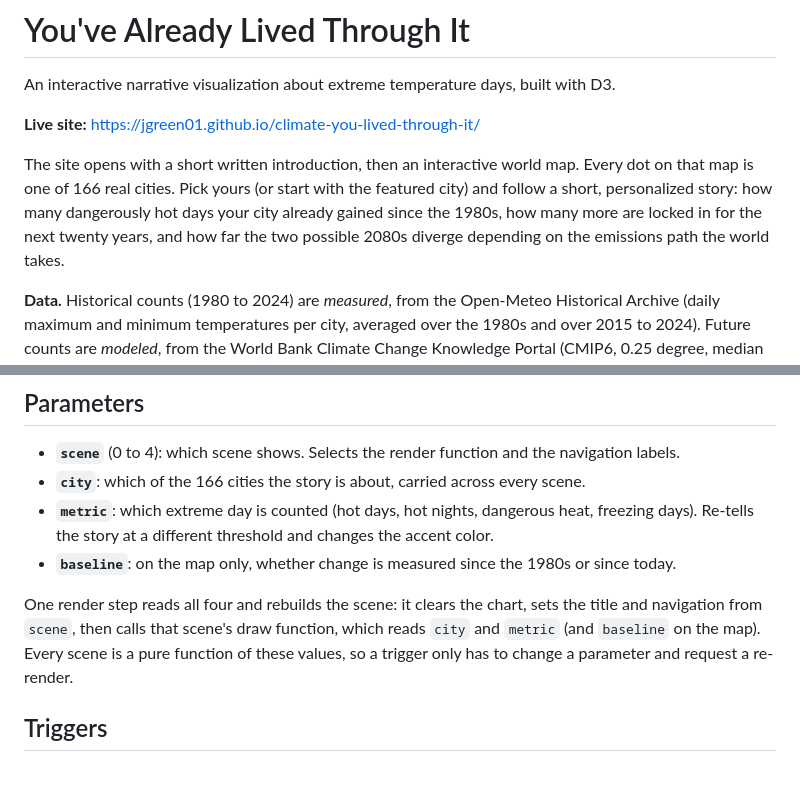
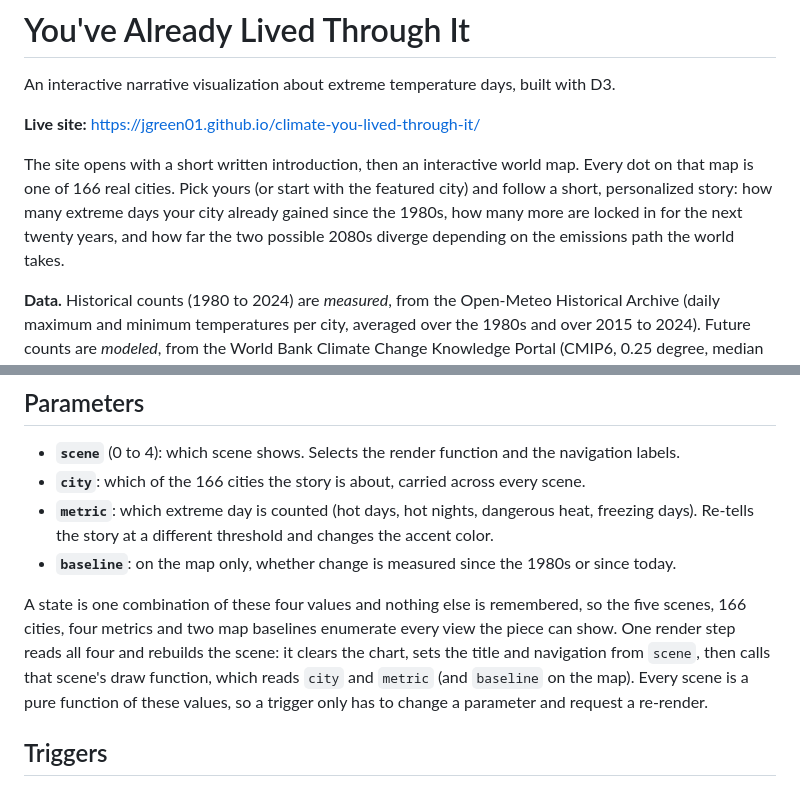
Before and after one commit to jgreen01/climate-you-lived-through-it, a Markdown page: README.md, 2 parts joined by grey strips. GitHub-like rendering.

```diff
--- a/README.md
+++ b/README.md
@@ -7,10 +7,10 @@ with D3.
 
 The site opens with a short written introduction, then an interactive world
 map. Every dot on that map is one of 166 real cities. Pick yours (or start with
-the featured city) and follow a short, personalized story: how many dangerously
-hot days your city already gained since the 1980s, how many more are locked in
-for the next twenty years, and how far the two possible 2080s diverge depending
-on the emissions path the world takes.
+the featured city) and follow a short, personalized story: how many extreme
+days your city already gained since the 1980s, how many more are locked in for
+the next twenty years, and how far the two possible 2080s diverge depending on
+the emissions path the world takes.
 
 **Data.** Historical counts (1980 to 2024) are *measured*, from the Open-Meteo
 Historical Archive (daily maximum and minimum temperatures per city, averaged
@@ -169,11 +195,13 @@ mouseover.
 - **`baseline`**: on the map only, whether change is measured since the 1980s
   or since today.
 
-One render step reads all four and rebuilds the scene: it clears the chart,
-sets the title and navigation from `scene`, then calls that scene's draw
-function, which reads `city` and `metric` (and `baseline` on the map). Every
-scene is a pure function of these values, so a trigger only has to change a
-parameter and request a re-render.
+A state is one combination of these four values and nothing else is
+remembered, so the five scenes, 166 cities, four metrics and two map baselines
+enumerate every view the piece can show. One render step reads all four and
+rebuilds the scene: it clears the chart, sets the title and navigation from
+`scene`, then calls that scene's draw function, which reads `city` and `metric`
+(and `baseline` on the map). Every scene is a pure function of these values, so
+a trigger only has to change a parameter and request a re-render.
 
 ## Triggers
 
```
Also changed, not shown: other parts of README.md (+65 -39 lines).
